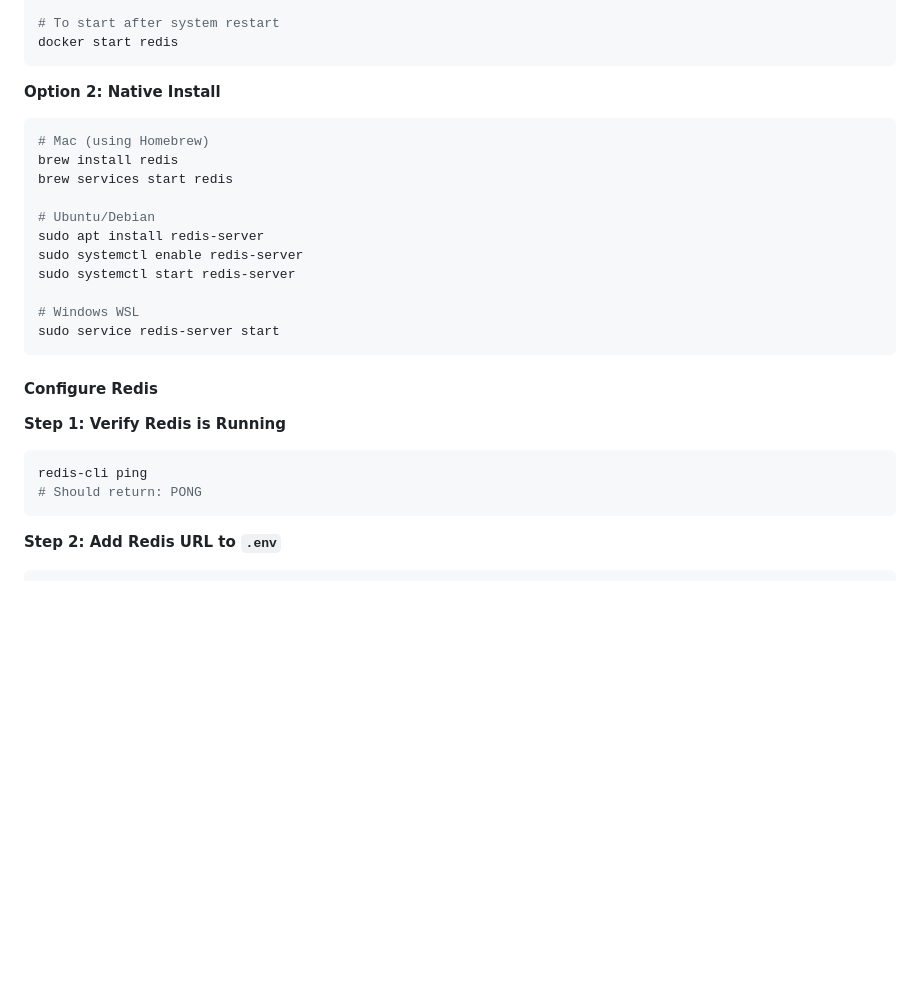
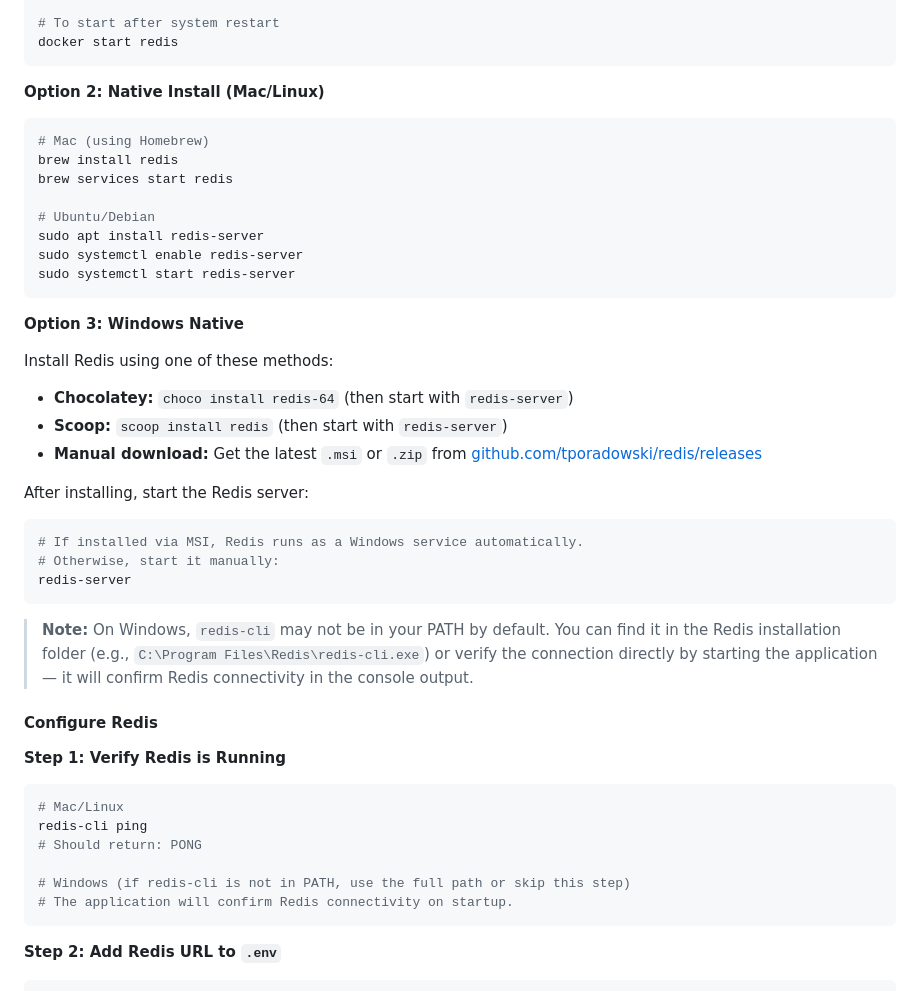
Before and after one commit to hellosign/dropbox-sign-api-demo, a Markdown page: README.md, the part around the change. Drawn GitHub-style; blank space fills up the shorter version.

Commit message:
docs: Add Windows native Redis install instructions to README
Adds Option 3 for Windows native Redis install (Chocolatey, Scoop,
manual MSI) with note about redis-cli not being in PATH by default.

Co-Authored-By: Claude Opus 4.6 <noreply@anthropic.com>

````diff
--- a/README.md
+++ b/README.md
@@ -384,7 +384,7 @@ docker ps | grep redis
 docker start redis
 ```
 
-**Option 2: Native Install**
+**Option 2: Native Install (Mac/Linux)**
 
 ```bash
 # Mac (using Homebrew)
@@ -395,18 +395,36 @@ brew services start redis
 sudo apt install redis-server
 sudo systemctl enable redis-server
 sudo systemctl start redis-server
+```
 
-# Windows WSL
-sudo service redis-server start
+**Option 3: Windows Native**
+
+Install Redis using one of these methods:
+
+- **Chocolatey:** `choco install redis-64` (then start with `redis-server`)
+- **Scoop:** `scoop install redis` (then start with `redis-server`)
+- **Manual download:** Get the latest `.msi` or `.zip` from [github.com/tporadowski/redis/releases](https://github.com/tporadowski/redis/releases)
+
+After installing, start the Redis server:
+```powershell
+# If installed via MSI, Redis runs as a Windows service automatically.
+# Otherwise, start it manually:
+redis-server
 ```
+
+> **Note:** On Windows, `redis-cli` may not be in your PATH by default. You can find it in the Redis installation folder (e.g., `C:\Program Files\Redis\redis-cli.exe`) or verify the connection directly by starting the application — it will confirm Redis connectivity in the console output.
 
 #### Configure Redis
 
 **Step 1: Verify Redis is Running**
 
 ```bash
+# Mac/Linux
 redis-cli ping
 # Should return: PONG
+
+# Windows (if redis-cli is not in PATH, use the full path or skip this step)
+# The application will confirm Redis connectivity on startup.
 ```
 
 **Step 2: Add Redis URL to `.env`**
````
